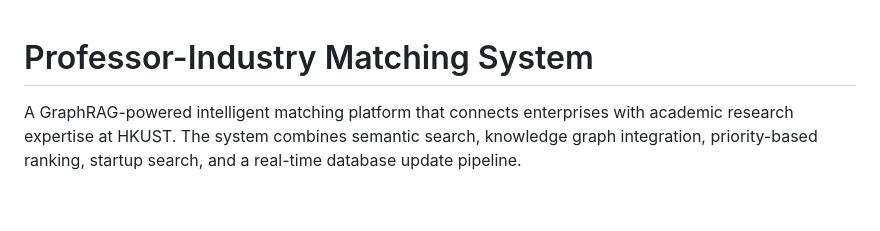
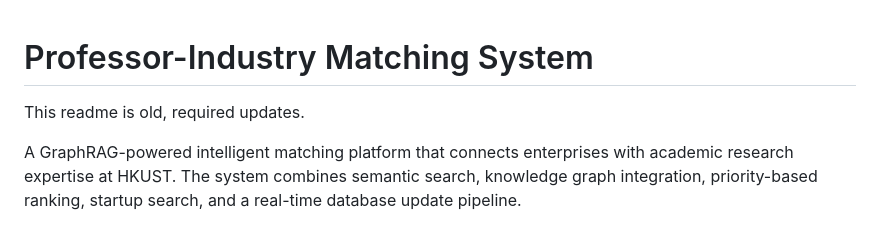
Before and after one commit to Lfpast/Matching-Studio, a Markdown page: README.md, the part around the change. Rendered like a GitHub page; blank space fills up the shorter version.

Commit message:
Add: Readme Notation

```diff
--- a/README.md
+++ b/README.md
@@ -1,4 +1,6 @@
 # Professor-Industry Matching System
+
+This readme is old, required updates.
 
 A GraphRAG-powered intelligent matching platform that connects enterprises with academic research expertise at HKUST. The system combines semantic search, knowledge graph integration, priority-based ranking, startup search, and a real-time database update pipeline.
 
```
